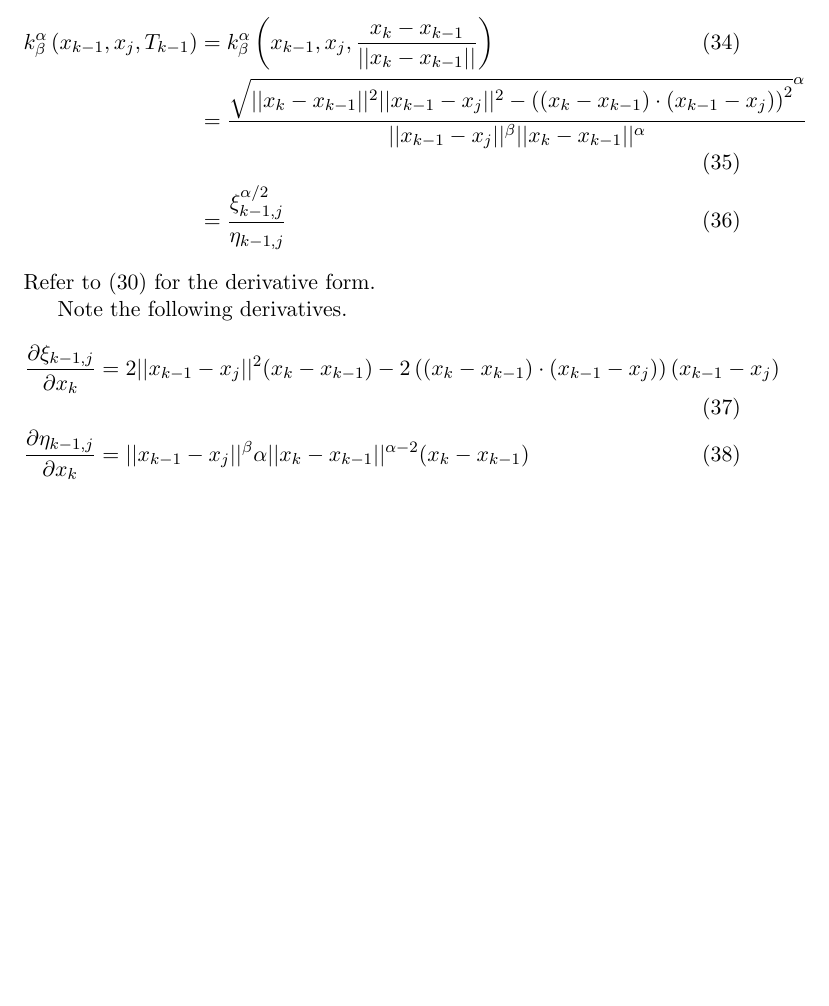
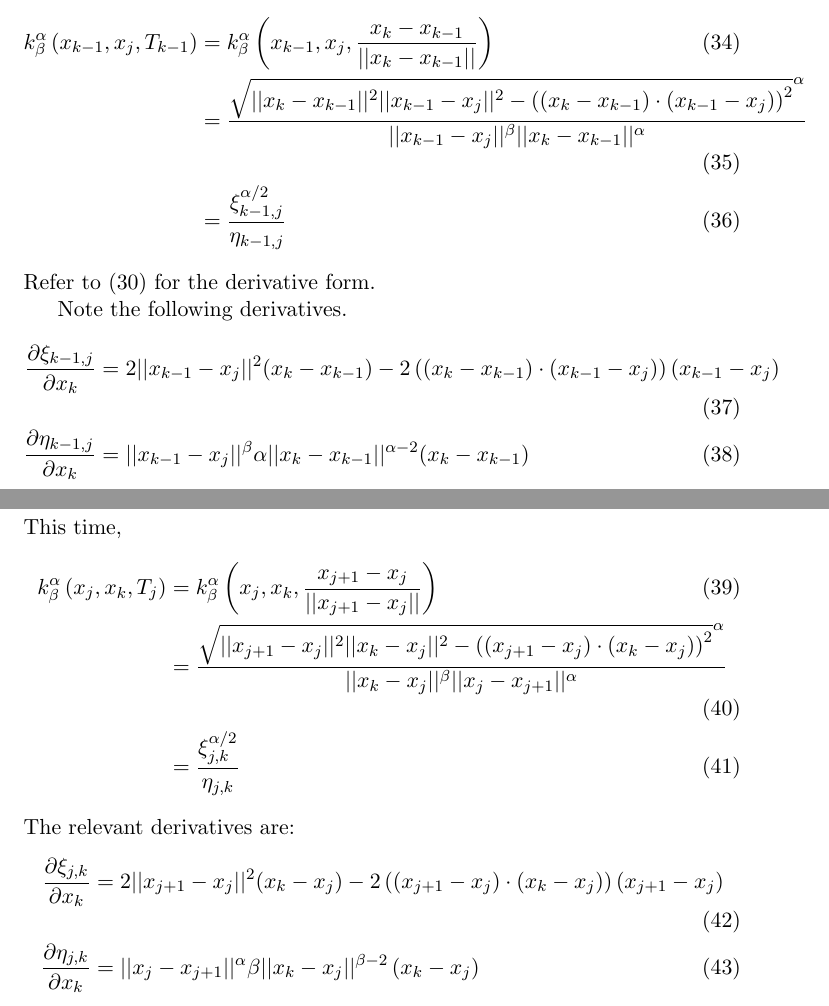
Before and after one commit to pauljoohyunkim/partC_Dissertation, a LaTeX CV (Notes/TexNotes/CurveRepulsion1/CurveRepulsion1.tex): part of page 7 of 7 before the commit and two parts of pages 7 and 8 of 8 after it, the two joined at a grey line, cut so that both start at the same text, the shorter picture padded with empty space. Compiled offline with pdfLaTeX.

Commit message:
3 out of 4 derivatives

```diff
--- a/Notes/TexNotes/CurveRepulsion1/CurveRepulsion1.tex
+++ b/Notes/TexNotes/CurveRepulsion1/CurveRepulsion1.tex
@@ -329,4 +329,16 @@ Note the following derivatives.
     \frac{\partial \eta_{k-1,j}}{\partial x_k} &= \norm{x_{k-1} - x_j}^{\beta} \alpha \norm{x_{k} - x_{k-1}}^{\alpha - 2} (x_{k} - x_{k-1})
 \end{align}
 
+\subsubsection{$(j, k)$}
+This time,
+\begin{align}
+    k_{\beta}^{\alpha} \left( x_j, x_k, T_j \right) &= k_{\beta}^{\alpha} \left( x_j, x_k, \frac{x_{j+1} - x_j}{\norm{x_{j+1} - x_j}}\right) \\
+    &= \frac{\sqrt{\norm{x_{j+1} - x_{j}}^2 \norm{x_{k} - x_j}^2- \left( \left( x_{j+1} - x_{j} \right) \cdot \left( x_{k} - x_{j} \right) \right)^2}^{\alpha} }{\norm{x_{k} - x_j}^{\beta} \norm{x_j - x_{j+1}}^{\alpha}} \\
+    &= \frac{\xi_{j,k}^{\alpha / 2}}{\eta_{j,k}}
+\end{align}
+The relevant derivatives are:
+\begin{align}
+    \frac{\partial \xi_{j,k}}{\partial x_k} &= 2 \norm{x_{j+1} - x_j}^2 (x_k - x_j) - 2 \left( \left( x_{j+1} - x_{j} \right) \cdot \left( x_{k} - x_{j} \right) \right) \left( x_{j+1} - x_j \right) \\
+    \frac{\partial \eta_{j,k}}{\partial x_k} &= \norm{x_j - x_{j+1}}^{\alpha} \beta \norm{x_k - x_j}^{\beta - 2} \left( x_k - x_j \right)
+\end{align}
 \end{document}
```
Also changed, not shown: Notes/TexNotes/CurveRepulsion1/CurveRepulsion1.pdf.
